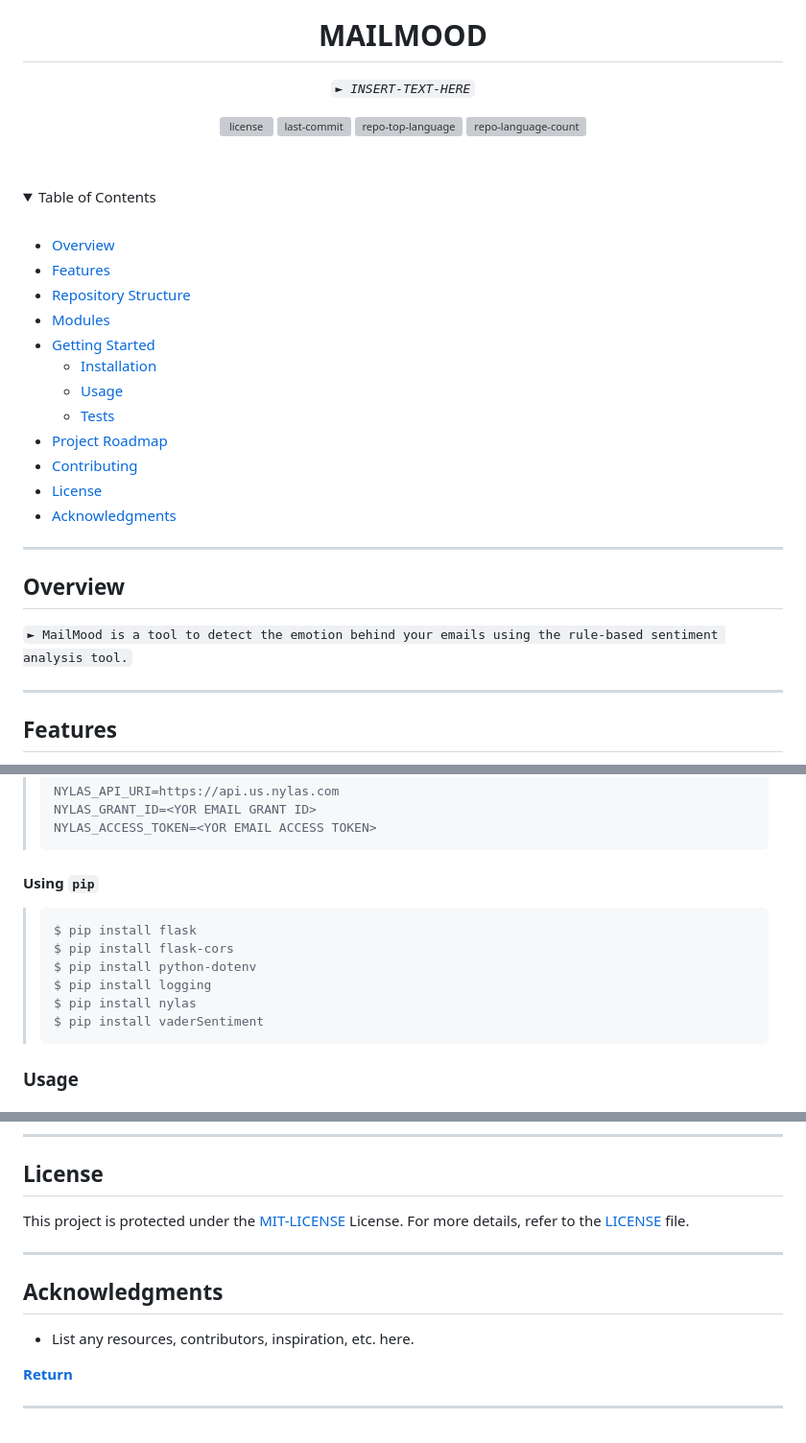
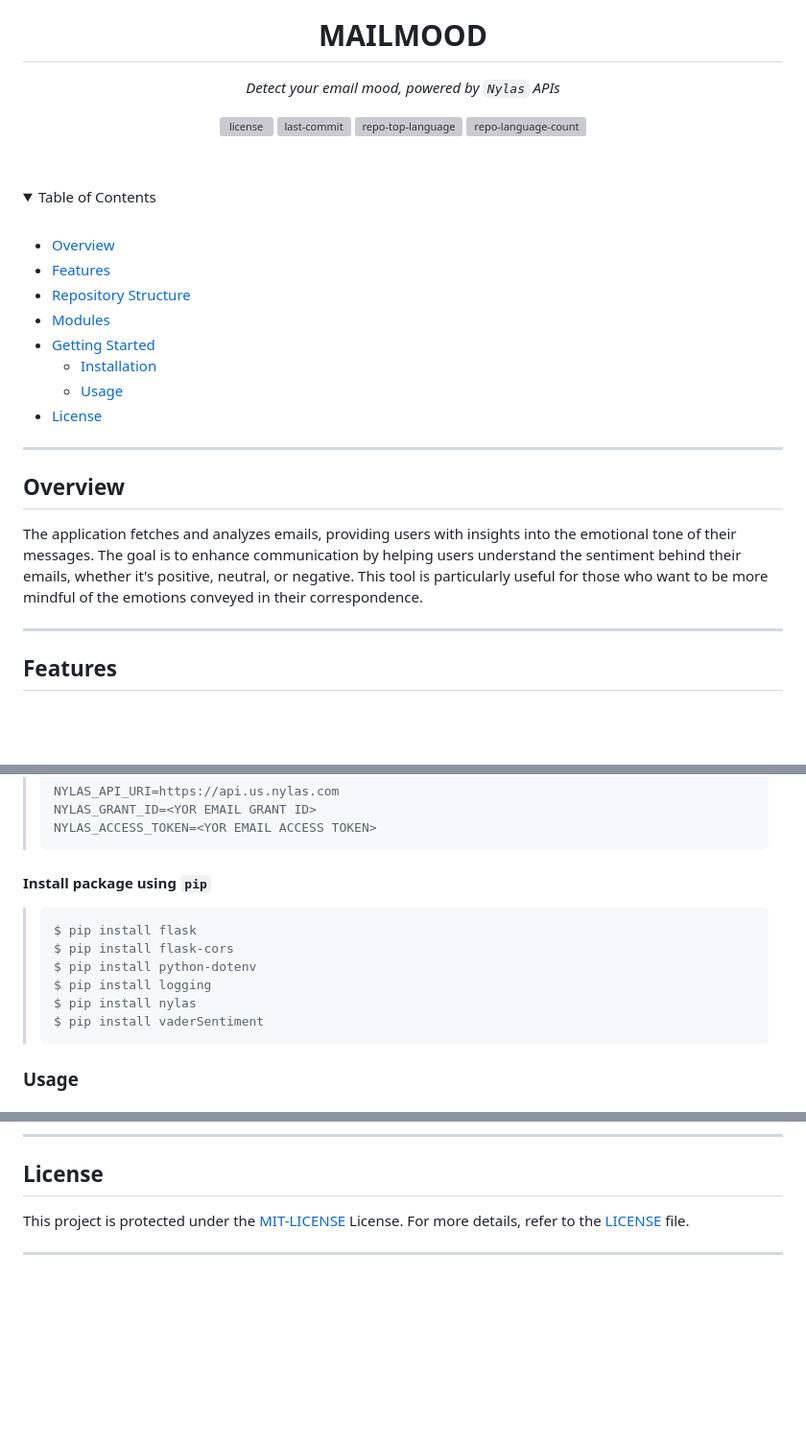
Before and after one commit to Alicezdev/MailMood, a Markdown page: README.md, 3 parts joined by grey strips. Shown at 96% size. Drawn GitHub-style; folded sections open; blank space fills up the shorter version; grey boxes are pictures that could not be loaded.

Commit message:
docs - Update README.md

````diff
--- a/README.md
+++ b/README.md
@@ -5,7 +5,7 @@
     <h1 align="center">MAILMOOD</h1>
 </p>
 <p align="center">
-    <em><code>► INSERT-TEXT-HERE</code></em>
+    <em>Detect your email mood, powered by <code>Nylas</code> APIs</em>
 </p>
 <p align="center">
 	<img src="https://img.shields.io/github/license/Alicezdev/MailMood?style=default&logo=opensourceinitiative&logoColor=white&color=0080ff" alt="license">
@@ -28,17 +28,12 @@
 - [ Getting Started](#-getting-started)
   - [ Installation](#-installation)
   - [ Usage](#-usage)
-  - [ Tests](#-tests)
-- [ Project Roadmap](#-project-roadmap)
-- [ Contributing](#-contributing)
 - [ License](#-license)
-- [ Acknowledgments](#-acknowledgments)
 </details>
 <hr>
 
 ##  Overview
-
-<code>► MailMood is a tool to detect the emotion behind your emails using the rule-based sentiment analysis tool.</code>
+The application fetches and analyzes emails, providing users with insights into the emotional tone of their messages. The goal is to enhance communication by helping users understand the sentiment behind their emails, whether it's positive, neutral, or negative. This tool is particularly useful for those who want to be more mindful of the emotions conveyed in their correspondence.
 
 ---
 
@@ -109,7 +104,7 @@
 > NYLAS_ACCESS_TOKEN=<YOR EMAIL ACCESS TOKEN>
 > ```
 
-<h4>Using <code>pip</code></h4>
+<h4>Install package using <code>pip</code></h4>
 
 > ```console
 > $ pip install flask
@@ -119,9 +114,6 @@
 > $ pip install nylas
 > $ pip install vaderSentiment
 > ```
-
-
-
 
 ###  Usage
 
@@ -141,10 +133,2 @@ This project is protected under the [MIT-LICENSE](https://opensource.org/license
 
 ---
-
-##  Acknowledgments
-
-- List any resources, contributors, inspiration, etc. here.
-
-[**Return**](#-overview)
-
----
````
Also changed, not shown: other parts of README.md (+6 -6 lines).
